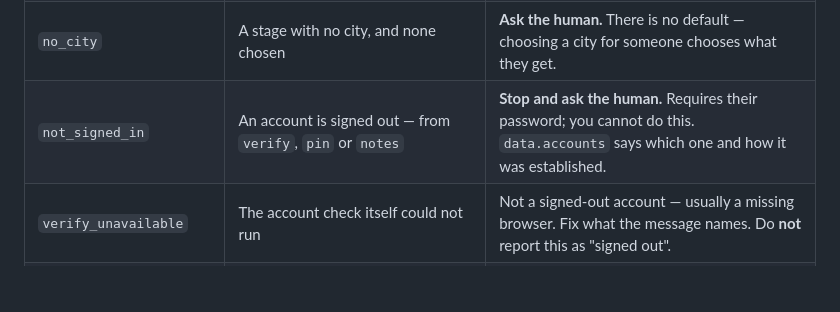
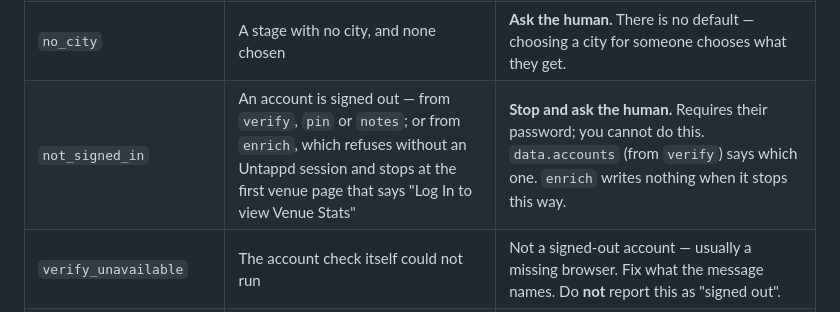
Before and after one commit to Odiph/beer-in-this-town, a Markdown page: AGENTS.md, the part around the change. Rendered like a GitHub page; blank space fills up the shorter version.

```diff
--- a/AGENTS.md
+++ b/AGENTS.md
@@ -310,7 +310,7 @@ yourself are `adb connect` and `adb devices`.
 | `stage_input_missing` | The previous stage's file is not there | Run the command the `remedy` names (for `filter`, that is `enrich`). |
 | `bad_format` | `export --format` named an unknown format | Use a comma-separated subset of `kml,gpx,geojson`. |
 | `no_city` | A stage with no city, and none chosen | **Ask the human.** There is no default — choosing a city for someone chooses what they get. |
-| `not_signed_in` | An account is signed out — from `verify`, `pin` or `notes` | **Stop and ask the human.** Requires their password; you cannot do this. `data.accounts` says which one and how it was established. |
+| `not_signed_in` | An account is signed out — from `verify`, `pin` or `notes`; or from `enrich`, which refuses without an Untappd session and stops at the first venue page that says "Log In to view Venue Stats" | **Stop and ask the human.** Requires their password; you cannot do this. `data.accounts` (from `verify`) says which one. `enrich` writes nothing when it stops this way. |
 | `verify_unavailable` | The account check itself could not run | Not a signed-out account — usually a missing browser. Fix what the message names. Do **not** report this as "signed out". |
 | `port_unavailable` | `ui --detach` could not start the dashboard | Another process holds the port, or the interpreter could not be spawned. Retry with `--port` set to something else. |
 | `no_list` | `pin`/`notes` with no `--list`, and no list name remembered from `sweep --title` or the dashboard | **Ask the human.** Always pass `--list` with the exact name they gave you; this writes into a real Maps list and a guessed name is a guess about where. |
```
Also changed, not shown: docs/FLOW.md (+1 -1 lines).
